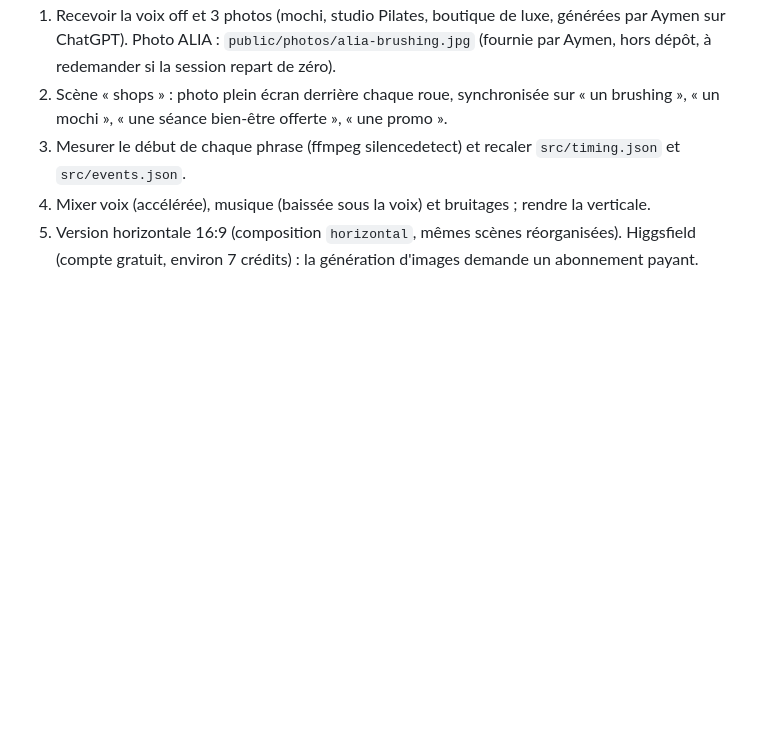
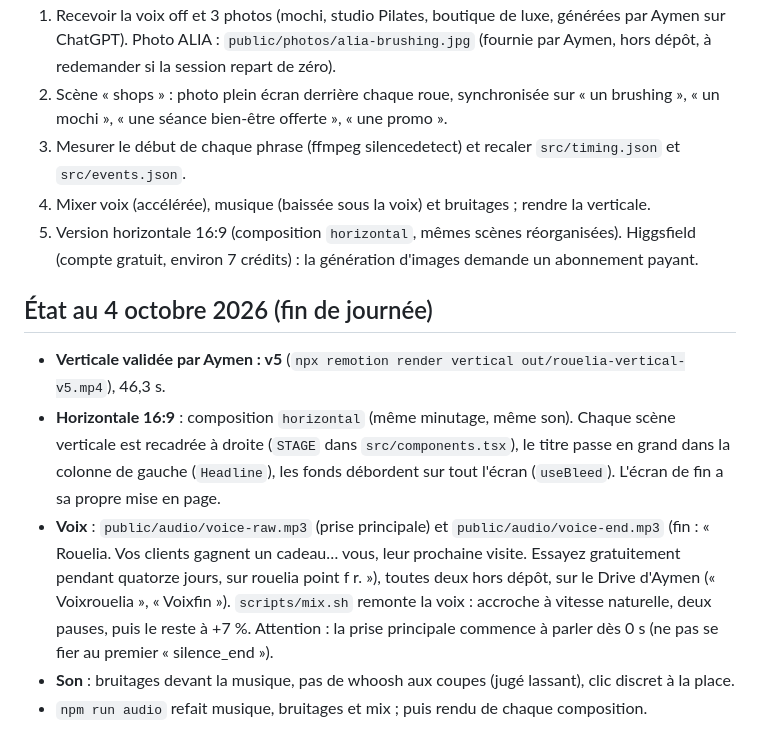
Before and after one commit to ahennifr-prog/site-coiffure, a Markdown page: rouelia-video/README.md, the part around the change. Drawn GitHub-style; blank space fills up the shorter version.

Commit message:
Vidéo Rouelia : point de reprise à jour
Co-Authored-By: Claude Opus 5.5 <noreply@anthropic.com>
Claude-Session: https://claude.ai/code/session_01XG44ys5EEDNxN1yynWpYwz

```diff
--- a/rouelia-video/README.md
+++ b/rouelia-video/README.md
@@ -45,3 +45,16 @@ Matcha Bar, Studio Pilates, La Boutique.
 4. Mixer voix (accélérée), musique (baissée sous la voix) et bruitages ; rendre la verticale.
 5. Version horizontale 16:9 (composition `horizontal`, mêmes scènes réorganisées).
 Higgsfield (compte gratuit, environ 7 crédits) : la génération d'images demande un abonnement payant.
+
+## État au 4 octobre 2026 (fin de journée)
+- **Verticale validée par Aymen : v5** (`npx remotion render vertical out/rouelia-vertical-v5.mp4`), 46,3 s.
+- **Horizontale 16:9** : composition `horizontal` (même minutage, même son). Chaque scène verticale est
+  recadrée à droite (`STAGE` dans `src/components.tsx`), le titre passe en grand dans la colonne de gauche
+  (`Headline`), les fonds débordent sur tout l'écran (`useBleed`). L'écran de fin a sa propre mise en page.
+- **Voix** : `public/audio/voice-raw.mp3` (prise principale) et `public/audio/voice-end.mp3` (fin : « Rouelia.
+  Vos clients gagnent un cadeau… vous, leur prochaine visite. Essayez gratuitement pendant quatorze jours,
+  sur rouelia point f r. »), toutes deux hors dépôt, sur le Drive d'Aymen (« Voixrouelia », « Voixfin »).
+  `scripts/mix.sh` remonte la voix : accroche à vitesse naturelle, deux pauses, puis le reste à +7 %.
+  Attention : la prise principale commence à parler dès 0 s (ne pas se fier au premier « silence_end »).
+- **Son** : bruitages devant la musique, pas de whoosh aux coupes (jugé lassant), clic discret à la place.
+- `npm run audio` refait musique, bruitages et mix ; puis rendu de chaque composition.
```
